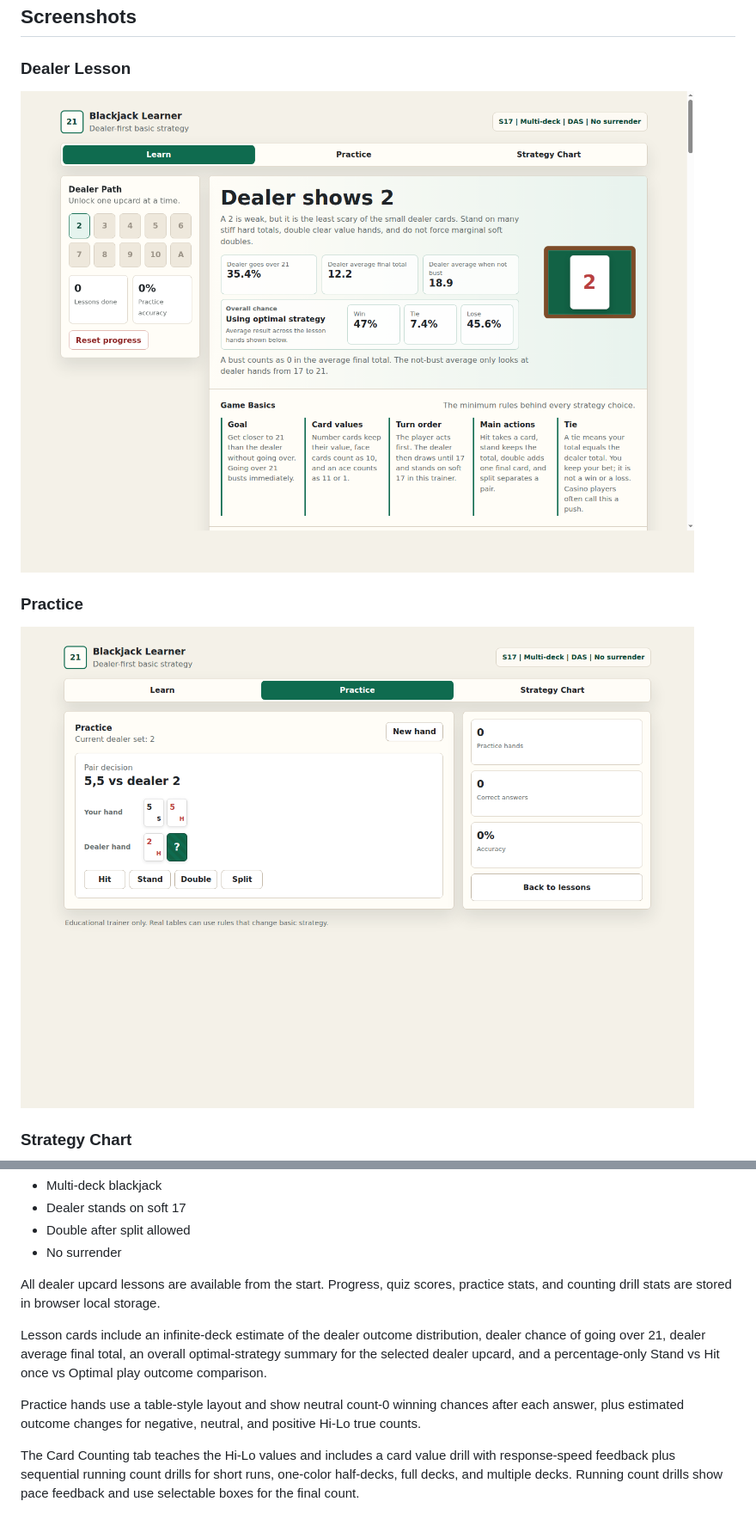
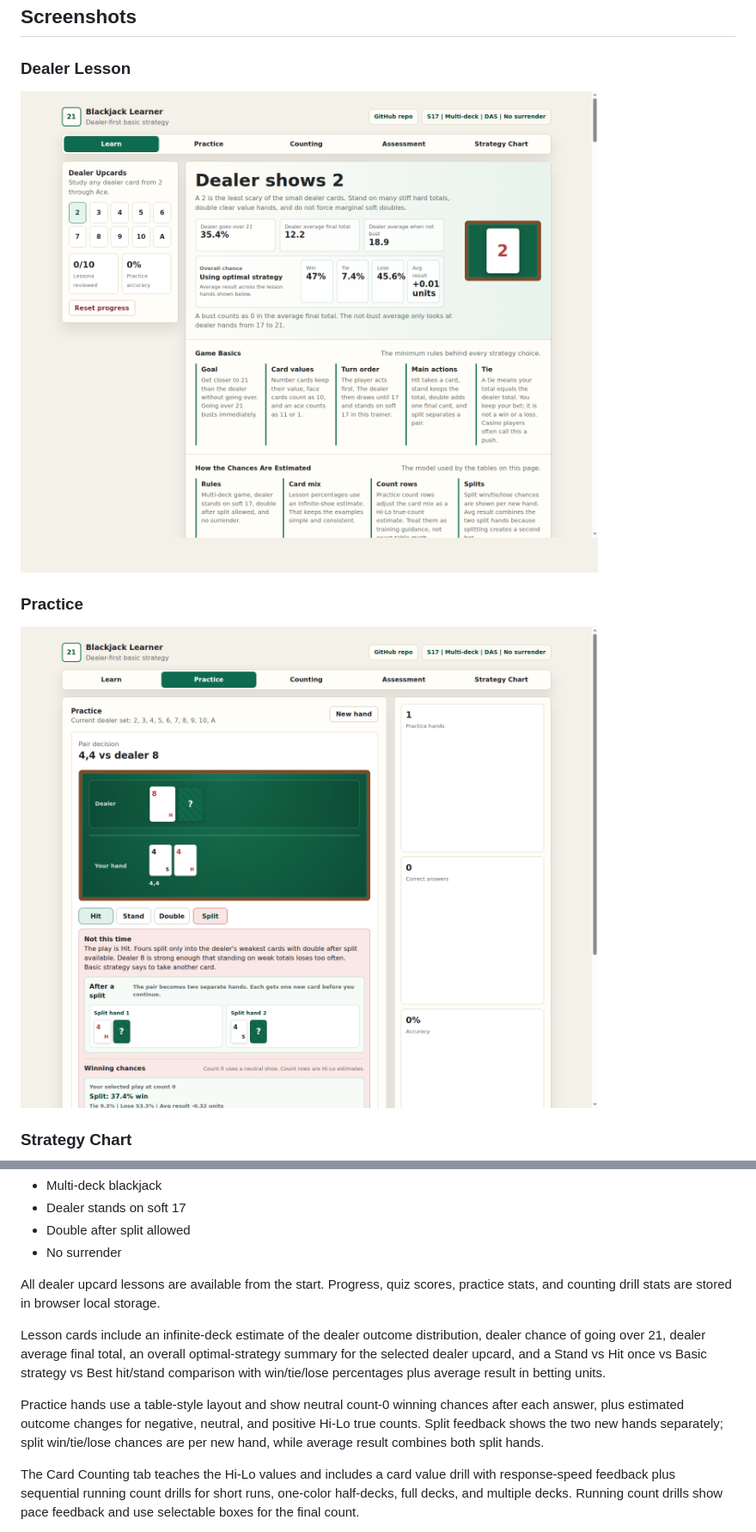
Before and after one commit to otcan/learn_bj, a Markdown page: README.md, 2 parts joined by grey strips. Shown at 86% size. GitHub-like rendering; pictures changed too: screenshots/learn-dealer-2.png, screenshots/practice.png.

Commit message:
Clarify odds and split feedback

```diff
--- a/README.md
+++ b/README.md
@@ -31,9 +31,9 @@ Ruleset used by the MVP:
 
 All dealer upcard lessons are available from the start. Progress, quiz scores, practice stats, and counting drill stats are stored in browser local storage.
 
-Lesson cards include an infinite-deck estimate of the dealer outcome distribution, dealer chance of going over 21, dealer average final total, an overall optimal-strategy summary for the selected dealer upcard, and a percentage-only Stand vs Hit once vs Optimal play outcome comparison.
+Lesson cards include an infinite-deck estimate of the dealer outcome distribution, dealer chance of going over 21, dealer average final total, an overall optimal-strategy summary for the selected dealer upcard, and a Stand vs Hit once vs Basic strategy vs Best hit/stand comparison with win/tie/lose percentages plus average result in betting units.
 
-Practice hands use a table-style layout and show neutral count-0 winning chances after each answer, plus estimated outcome changes for negative, neutral, and positive Hi-Lo true counts.
+Practice hands use a table-style layout and show neutral count-0 winning chances after each answer, plus estimated outcome changes for negative, neutral, and positive Hi-Lo true counts. Split feedback shows the two new hands separately; split win/tie/lose chances are per new hand, while average result combines both split hands.
 
 The Card Counting tab teaches the Hi-Lo values and includes a card value drill with response-speed feedback plus sequential running count drills for short runs, one-color half-decks, full decks, and multiple decks. Running count drills show pace feedback and use selectable boxes for the final count.
 
```
Also changed, not shown: 3 other files.
